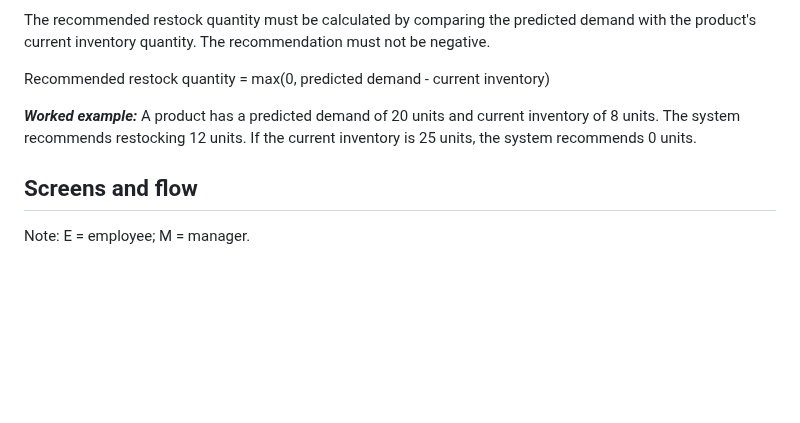
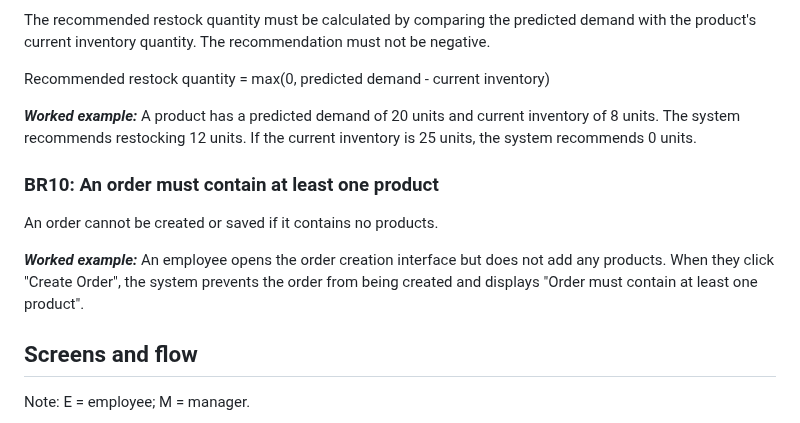
Before and after one commit to SE-FDA-NEU-AI66B/software-AI66B-G2-B4-small-shop, a Markdown page: docs/requirements.md, the part around the change. Drawn GitHub-style; blank space fills up the shorter version.

Commit message:
Add requirement BR10 for order creation
Added requirement BR10 stating that an order must contain at least one product, including a worked example.

```diff
--- a/docs/requirements.md
+++ b/docs/requirements.md
@@ -433,6 +433,13 @@ Recommended restock quantity = max(0, predicted demand - current inventory)
 ***Worked example:***
 A product has a predicted demand of 20 units and current inventory of 8 units. The system recommends restocking 12 units. If the current inventory is 25 units, the system recommends 0 units.
 
+### BR10: An order must contain at least one product
+
+An order cannot be created or saved if it contains no products.
+
+***Worked example:***
+An employee opens the order creation interface but does not add any products. When they click "Create Order", the system prevents the order from being created and displays "Order must contain at least one product".
+
 ## Screens and flow
 Note: E = employee; M = manager.
 
```
